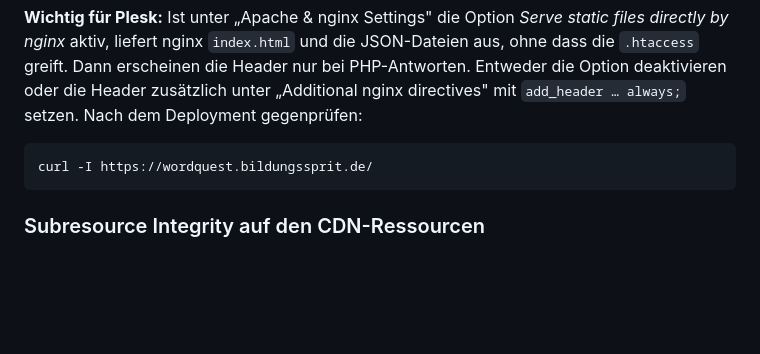
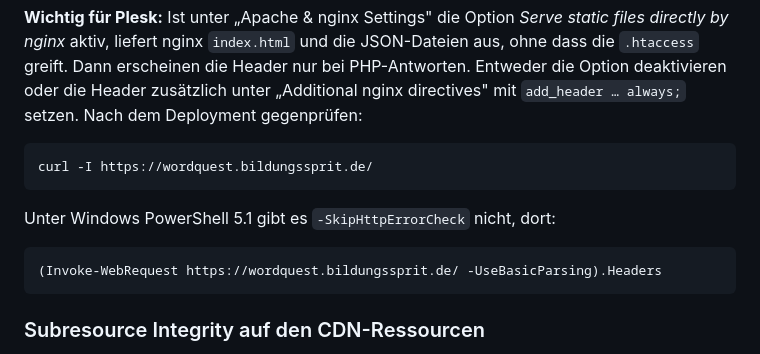
Before and after one commit to medienrocker/wordQUEST, a Markdown page: docs/SECURITY.md, the part around the change. GitHub-like rendering; blank space fills up the shorter version.

````diff
--- a/docs/SECURITY.md
+++ b/docs/SECURITY.md
@@ -24,6 +24,12 @@ Geprüft: `data:`-URLs, `javascript:`-URLs, fremde Hosts und unverschlüsselte V
 
 ```bash
 curl -I https://wordquest.bildungssprit.de/
+```
+
+Unter Windows PowerShell 5.1 gibt es `-SkipHttpErrorCheck` nicht, dort:
+
+```powershell
+(Invoke-WebRequest https://wordquest.bildungssprit.de/ -UseBasicParsing).Headers
 ```
 
 ### Subresource Integrity auf den CDN-Ressourcen
````
Also changed, not shown: docs/DEPLOY.md (+19 -6 lines).
